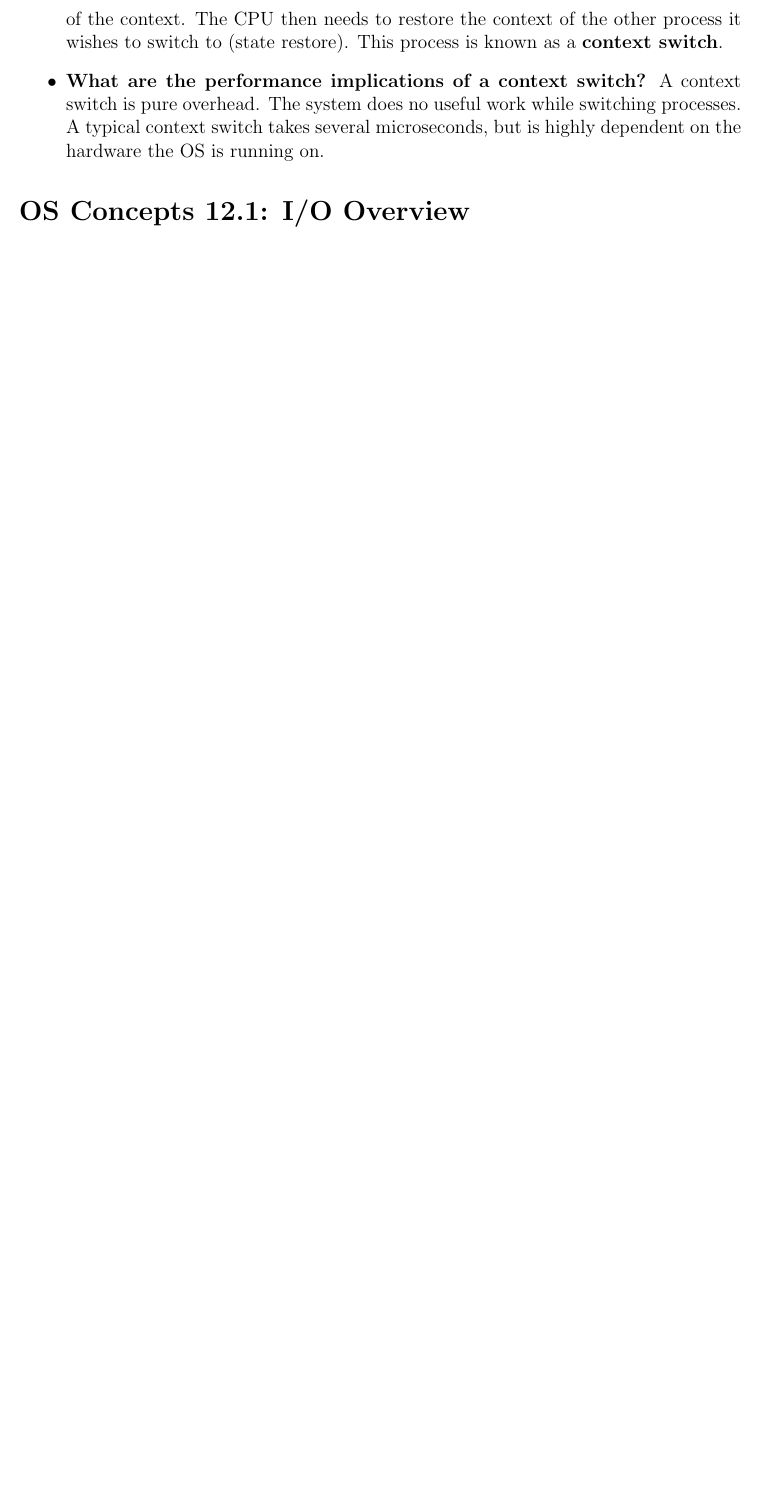
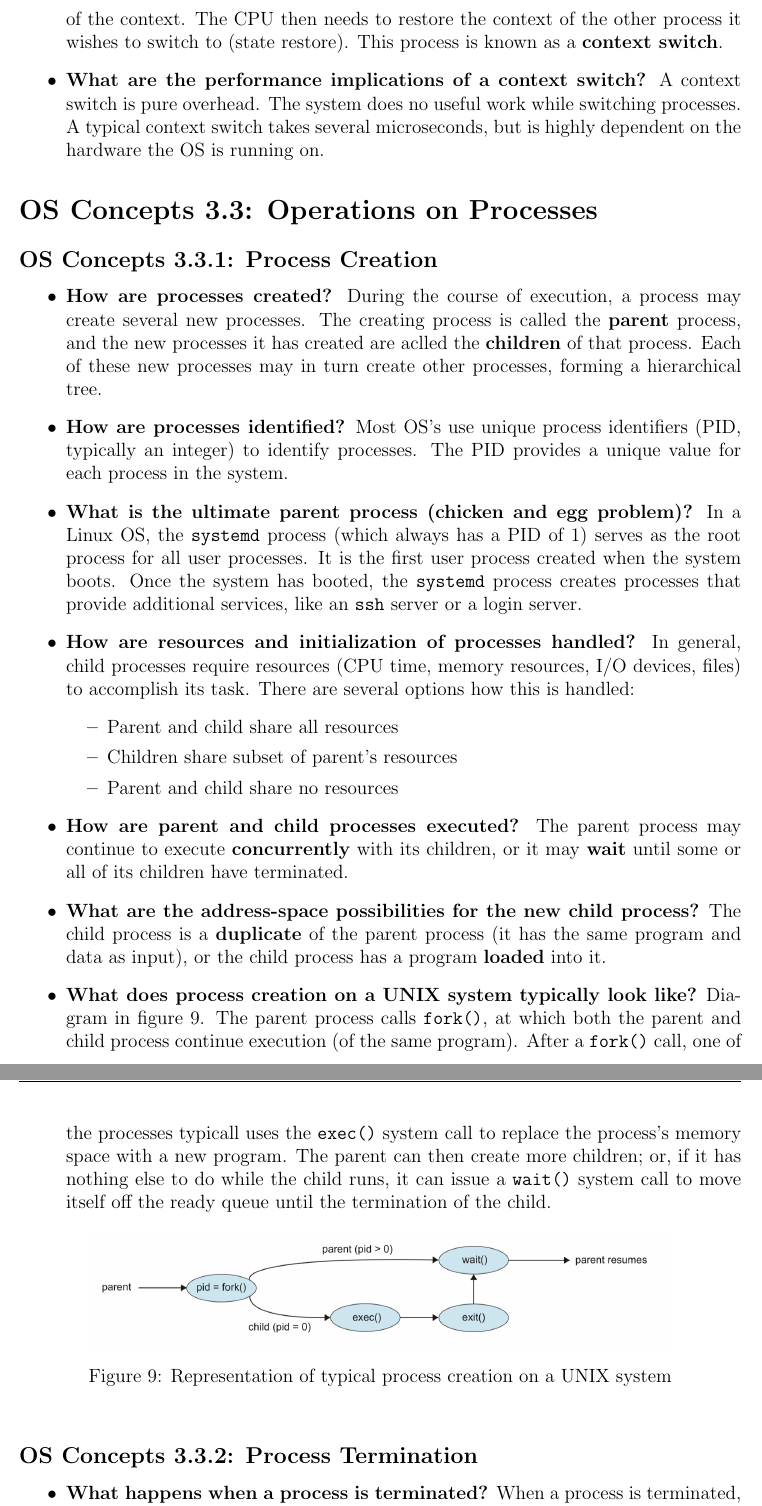
Before and after one commit to neilweidinger/os-notes, a LaTeX document (os-concepts-notes.tex): part of page 14 of 18 before the commit and two parts of pages 14 and 15 of 20 after it, the two joined at a grey line, cut so that both start at the same text, the shorter picture padded with empty space. Compiled offline with pdfLaTeX.

Commit message:
Finish 3.3

```diff
--- a/os-concepts-notes.tex
+++ b/os-concepts-notes.tex
@@ -328,3 +328,33 @@ The OS can be seen as a resource manager. The following are things that the OS m
     \item \textbf{What are the performance implications of a context switch?} A context switch is pure overhead. The system does no useful work while switching processes. A typical context switch takes several microseconds, but is highly dependent on the hardware the OS is running on.
 \end{itemize}
 
+\section*{OS Concepts 3.3: Operations on Processes}
+
+\subsection*{OS Concepts 3.3.1: Process Creation}
+
+\begin{itemize}
+    \item \textbf{How are processes created?} During the course of execution, a process may create several new processes. The creating process is called the \textbf{parent} process, and the new processes it has created are aclled the \textbf{children} of that process. Each of these new processes may in turn create other processes, forming a hierarchical tree.
+    \item \textbf{How are processes identified?} Most OS's use unique process identifiers (PID, typically an integer) to identify processes. The PID provides a unique value for each process in the system.
+    \item \textbf{What is the ultimate parent process (chicken and egg problem)?} In a Linux OS, the \texttt{systemd} process (which always has a PID of 1) serves as the root process for all user processes. It is the first user process created when the system boots. Once the system has booted, the \texttt{systemd} process creates processes that provide additional services, like an \texttt{ssh} server or a login server.
+    \item \textbf{How are resources and initialization of processes handled?} In general, child processes require resources (CPU time, memory resources, I/O devices, files) to accomplish its task. There are several options how this is handled:
+        \begin{itemize}
+            \item Parent and child share all resources
+            \item Children share subset of parent's resources
+            \item Parent and child share no resources
+        \end{itemize}
+    \item \textbf{How are parent and child processes executed?} The parent process may continue to execute \textbf{concurrently} with its children, or it may \textbf{wait} until some or all of its children have terminated.
+    \item \textbf{What are the address-space possibilities for the new child process?} The child process is a \textbf{duplicate} of the parent process (it has the same program and data as input), or the child process has a program \textbf{loaded} into it.
+    \item \textbf{What does process creation on a UNIX system typically look like?} Diagram in figure \ref{fig:unix-process-creation}. The parent process calls \texttt{fork()}, at which both the parent and child process continue execution (of the same program). After a \texttt{fork()} call, one of the processes typicall uses the \texttt{exec()} system call to replace the process's memory space with a new program. The parent can then create more children; or, if it has nothing else to do while the child runs, it can issue a \texttt{wait()} system call to move itself off the ready queue until the termination of the child.
+        \begin{figure}[ht]
+            \centering
+            \includegraphics[width=0.8\textwidth]{figures/unix-process-creation.jpg}
+            \caption{Representation of typical process creation on a UNIX system}
+            \label{fig:unix-process-creation}
+        \end{figure}
+\end{itemize}
+
+\subsection*{OS Concepts 3.3.2: Process Termination}
+
+\begin{itemize}
+    \item \textbf{What happens when a process is terminated?} When a process is terminated, all the resources of the process (including virtual and physical memory, open files, and I/O buffers) are deallocated and reclaimed by the OS.
+    \item \textbf{Under what situations can a process be terminated?} A process can be terminated under three circumstances:
```
Also changed, not shown: figures/unix-process-creation.jpg (added), os-concepts-notes.pdf, os-concepts-notes.tex (7 more changed lines).
